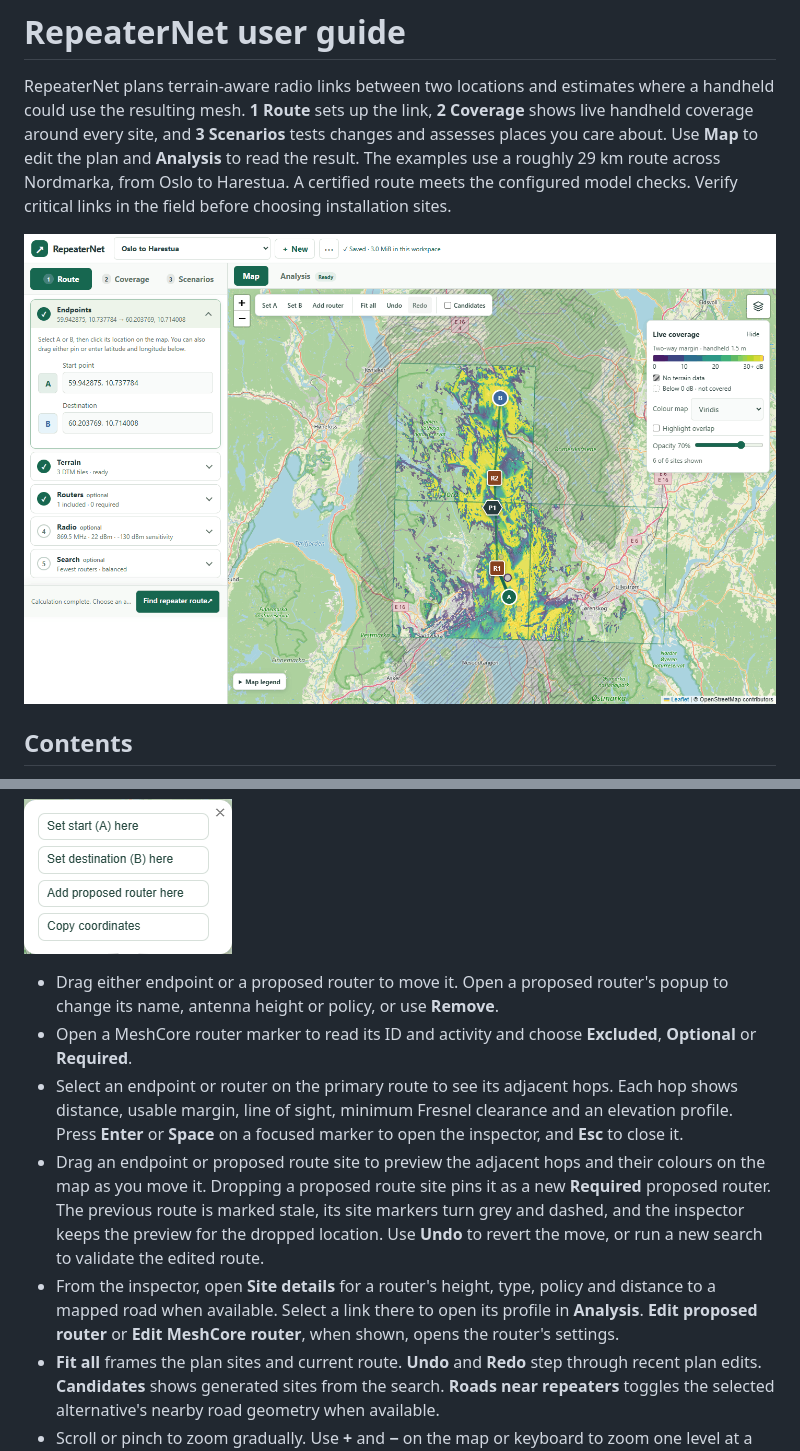
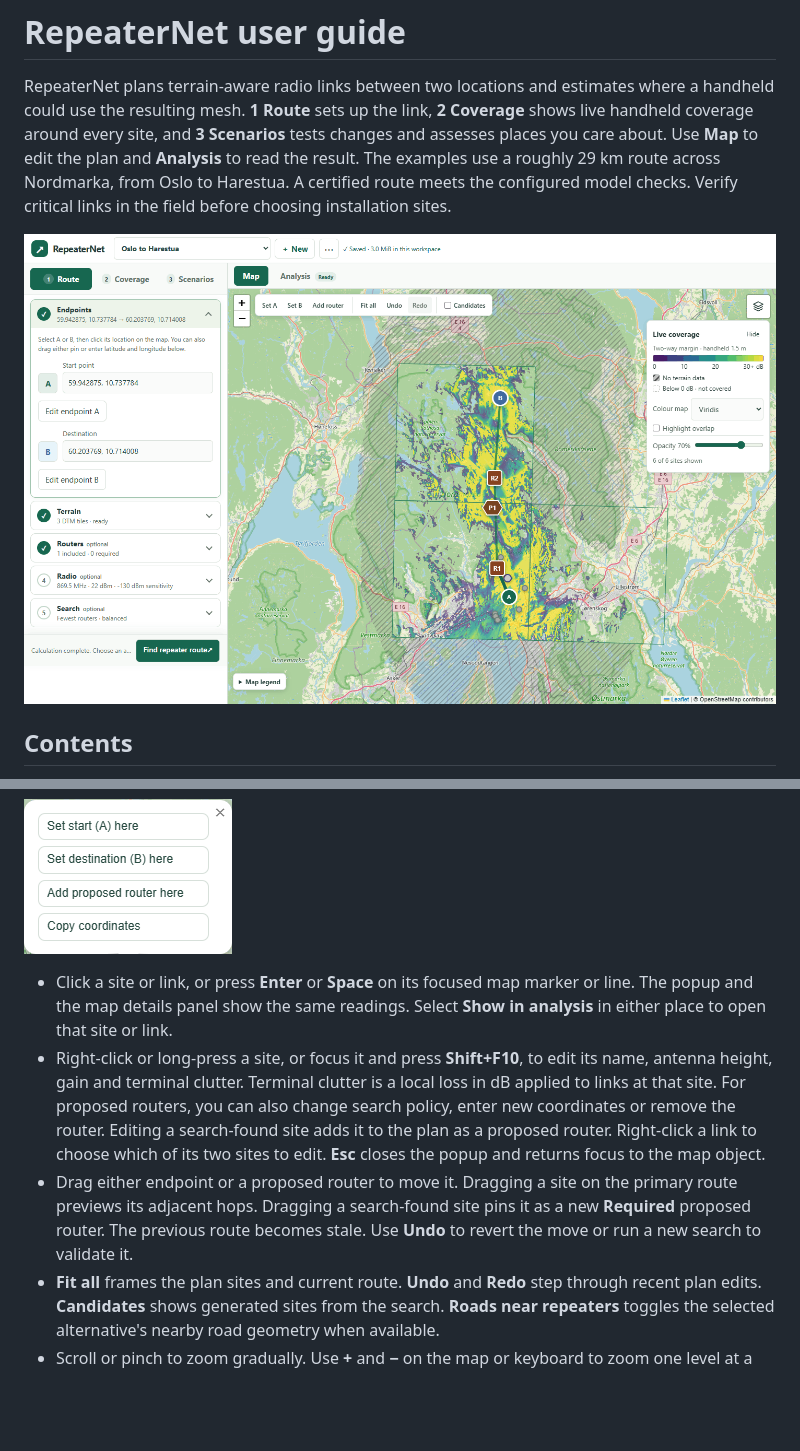
Before and after one commit to fredriknk/repeaternet, a Markdown page: docs/USER_GUIDE.md, 2 parts joined by grey strips. Drawn GitHub-style; pictures changed too: docs/images/dashboard-route-overview.png; blank space fills up the shorter version.

Commit message:
Unify map site and link interactions (#37)

```diff
--- a/docs/USER_GUIDE.md
+++ b/docs/USER_GUIDE.md
@@ -304,25 +304,20 @@ coordinates use latitude, longitude to six decimals.
 
 ![Right-click menu with endpoint, proposed router and coordinate actions](images/map-context-menu.png)
 
-- Drag either endpoint or a proposed router to move it. Open a proposed
-  router's popup to change its name, antenna height or policy, or use
-  **Remove**.
-- Open a MeshCore router marker to read its ID and activity and choose **Excluded**,
-  **Optional** or **Required**.
-- Select an endpoint or router on the primary route to see its adjacent hops.
-  Each hop shows distance, usable margin, line of sight, minimum Fresnel
-  clearance and an elevation profile. Press **Enter** or **Space** on a focused
-  marker to open the inspector, and **Esc** to close it.
-- Drag an endpoint or proposed route site to preview the adjacent hops and
-  their colours on the map as you move it. Dropping a proposed route site pins
-  it as a new **Required** proposed router. The previous route is marked stale,
-  its site markers turn grey and dashed, and the inspector keeps the preview
-  for the dropped location. Use **Undo** to revert the move, or run a new search
-  to validate the edited route.
-- From the inspector, open **Site details** for a router's height, type, policy
-  and distance to a mapped road when available. Select a link there to open its
-  profile in **Analysis**. **Edit proposed router** or **Edit MeshCore router**,
-  when shown, opens the router's settings.
+- Click a site or link, or press **Enter** or **Space** on its focused map
+  marker or line. The popup and the map details panel show the same readings.
+  Select **Show in analysis** in either place to open that site or link.
+- Right-click or long-press a site, or focus it and press **Shift+F10**, to
+  edit its name, antenna height, gain and terminal clutter. Terminal clutter is
+  a local loss in dB applied to links at that site. For proposed routers, you
+  can also change search policy, enter new coordinates or remove the router.
+  Editing a search-found site adds it to the plan as a proposed router.
+  Right-click a link to choose which of its two sites to edit. **Esc** closes
+  the popup and returns focus to the map object.
+- Drag either endpoint or a proposed router to move it. Dragging a site on
+  the primary route previews its adjacent hops. Dragging a search-found site
+  pins it as a new **Required** proposed router. The previous route becomes
+  stale. Use **Undo** to revert the move or run a new search to validate it.
 - **Fit all** frames the plan sites and current route. **Undo** and **Redo** step
   through recent plan edits. **Candidates** shows generated sites from the search.
   **Roads near repeaters** toggles the selected alternative's nearby road geometry
```
Also changed, not shown: other parts of docs/USER_GUIDE.md (+5 -6 lines), docs/UX_DESIGN_RULES.md (+6 -2 lines), docs/images/map-legend.png, docs/images/map-route-site.png, docs/images/map-router-policy.png, 10 other files.
